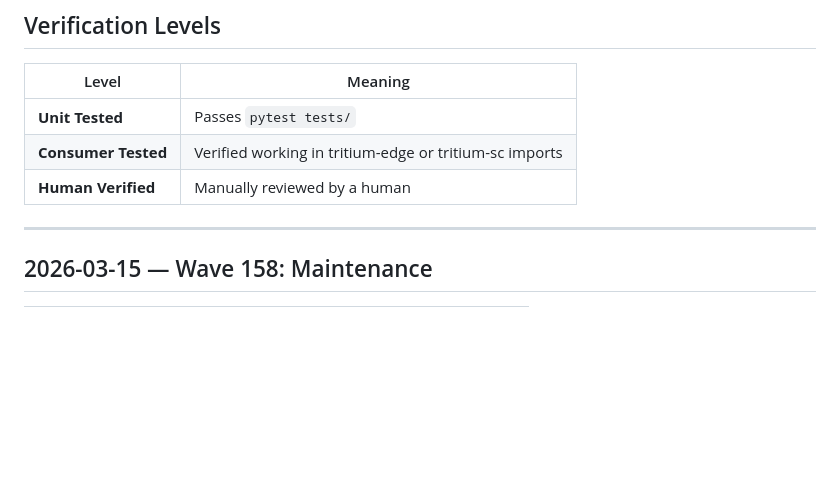
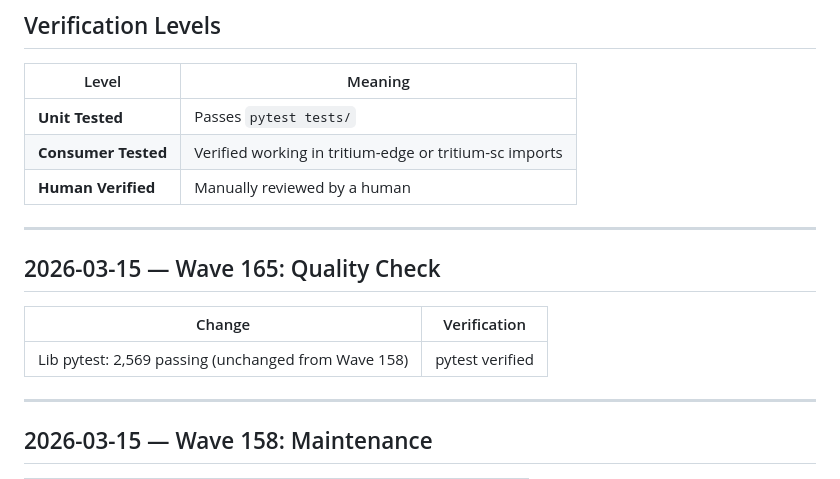
Before and after one commit to Valpatel/tritium-lib, a Markdown page: docs/CHANGELOG.md, the part around the change. Drawn GitHub-style; blank space fills up the shorter version.

Commit message:
Wave 165: quality — changelog updated through Wave 165

```diff
--- a/docs/CHANGELOG.md
+++ b/docs/CHANGELOG.md
@@ -9,6 +9,14 @@ Changes tracked with verification status. All changes on `dev` branch.
 | **Unit Tested** | Passes `pytest tests/` |
 | **Consumer Tested** | Verified working in tritium-edge or tritium-sc imports |
 | **Human Verified** | Manually reviewed by a human |
+
+---
+
+## 2026-03-15 — Wave 165: Quality Check
+
+| Change | Verification |
+|--------|-------------|
+| Lib pytest: 2,569 passing (unchanged from Wave 158) | pytest verified |
 
 ---
 
```
